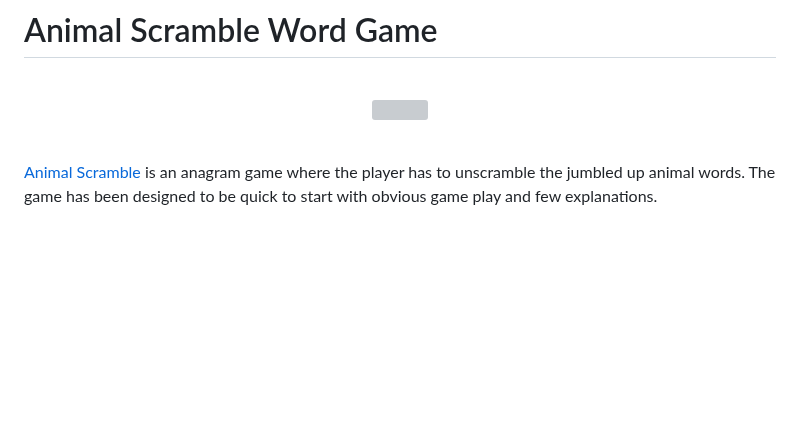
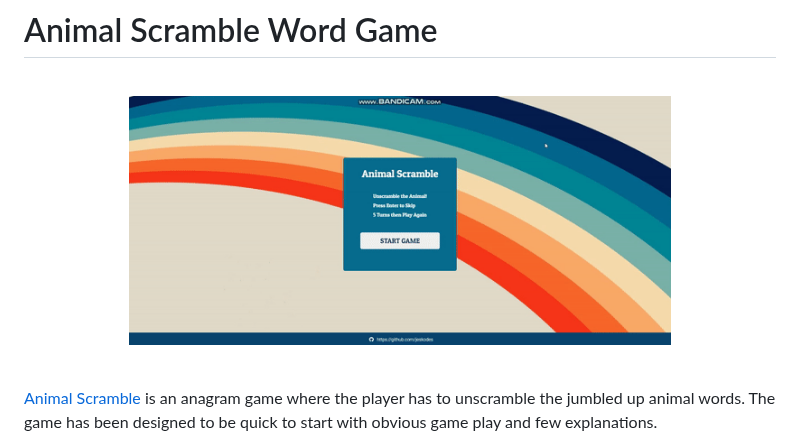
Before and after one commit to jeskodes/word-scramble, a Markdown page: README.md, the part around the change. Rendered like a GitHub page; blank space fills up the shorter version; grey boxes are pictures that could not be loaded.

```diff
--- a/README.md
+++ b/README.md
@@ -2,7 +2,7 @@
 
 <br>
 <p align="center" width="100%">
-    <img width="72%" src="documentation\animal-scramble-demo.gif">
+    <img width="72%" src="documentation/animal-scramble-demo.gif">
 </p>
 <br>
 
```
